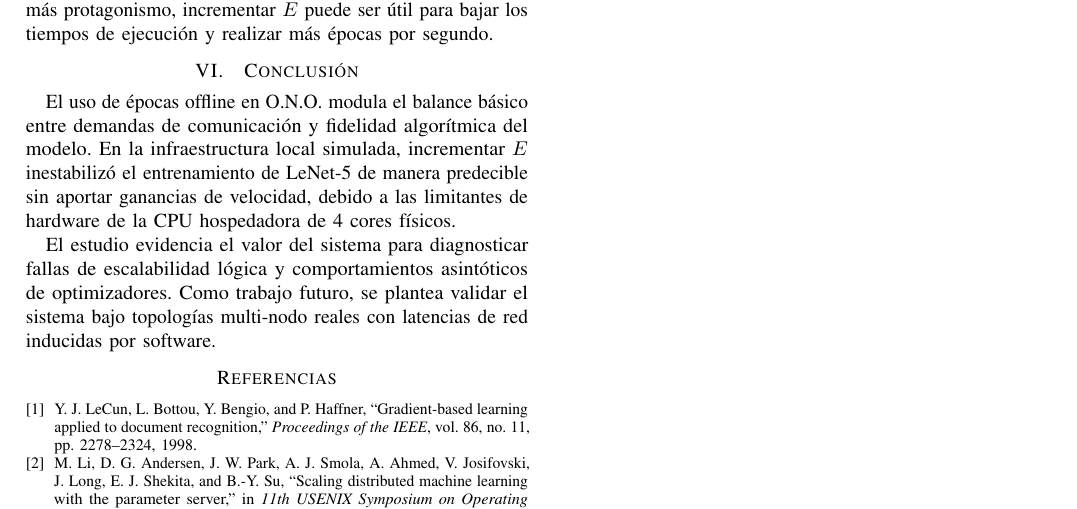
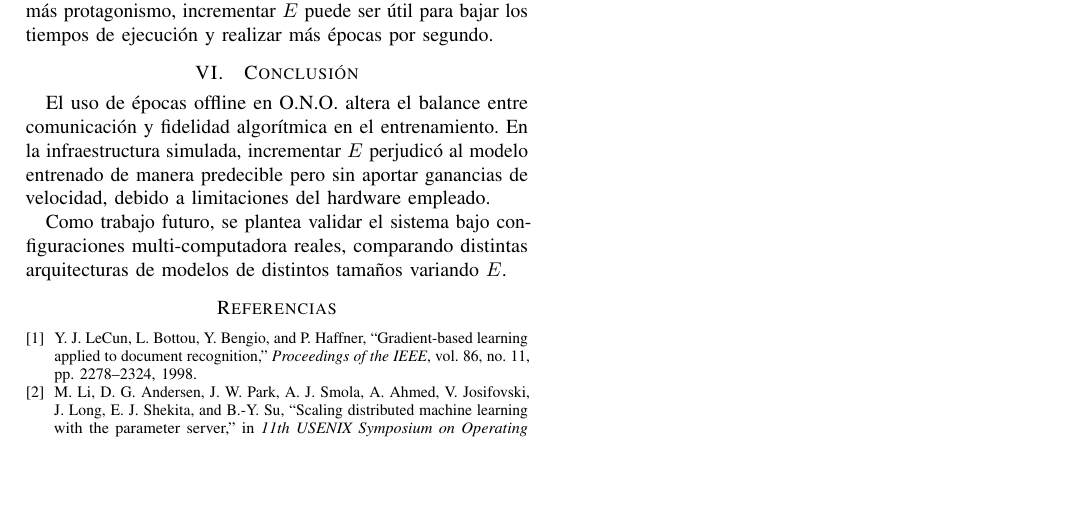
Before and after one commit to mbianchif/Aprendizaje-Profundo, a LaTeX paper (report/docs/main.tex, which reads report/docs/sections/conclusion.tex): part of page 4 of 4, cut so that both start at the same text, the shorter picture padded with empty space. Compiled offline with pdfLaTeX.

Commit message:
chore: added the conclusion

```diff
--- a/report/docs/sections/conclusion.tex
+++ b/report/docs/sections/conclusion.tex
@@ -1,4 +1,5 @@
-\section{Conclusi\'on}
-El uso de \'epocas offline en O.N.O. modula el balance b\'asico entre demandas de comunicaci\'on y fidelidad algor\'itmica del modelo. En la infraestructura local simulada, incrementar $E$ inestabiliz\'o el entrenamiento de LeNet-5 de manera predecible sin aportar ganancias de velocidad, debido a las limitantes de hardware de la CPU hospedadora de 4 cores f\'isicos.
+\section{Conclusión}
 
-El estudio evidencia el valor del sistema para diagnosticar fallas de escalabilidad l\'ogica y comportamientos asint\'oticos de optimizadores. Como trabajo futuro, se plantea validar el sistema bajo topolog\'ias multi-nodo reales con latencias de red inducidas por software.
+El uso de épocas offline en O.N.O. altera el balance entre comunicación y fidelidad algorítmica en el entrenamiento. En la infraestructura simulada, incrementar $E$ perjudicó al modelo entrenado de manera predecible pero sin aportar ganancias de velocidad, debido a limitaciones del hardware empleado.
+
+Como trabajo futuro, se plantea validar el sistema bajo configuraciones multi-computadora reales, comparando distintas arquitecturas de modelos de distintos tamaños variando $E$.
```
